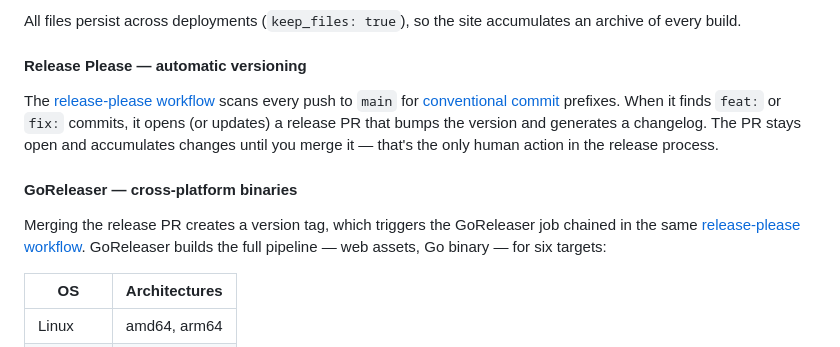
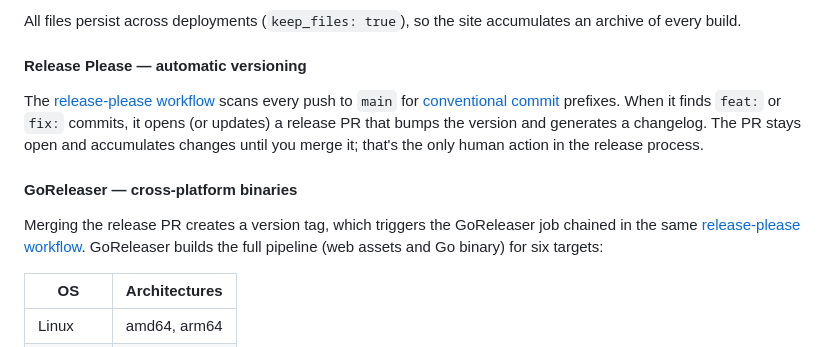
Before and after one commit to jgbright/claude-chronicle, a Markdown page: README.md, the part around one of its changes. Drawn GitHub-style.

```diff
--- a/README.md
+++ b/README.md
@@ -212,11 +212,11 @@ All files persist across deployments (`keep_files: true`), so the site accumulat
 
 #### Release Please — automatic versioning
 
-The [release-please workflow](.github/workflows/release-please.yml) scans every push to `main` for [conventional commit](https://www.conventionalcommits.org/) prefixes. When it finds `feat:` or `fix:` commits, it opens (or updates) a release PR that bumps the version and generates a changelog. The PR stays open and accumulates changes until you merge it — that's the only human action in the release process.
+The [release-please workflow](.github/workflows/release-please.yml) scans every push to `main` for [conventional commit](https://www.conventionalcommits.org/) prefixes. When it finds `feat:` or `fix:` commits, it opens (or updates) a release PR that bumps the version and generates a changelog. The PR stays open and accumulates changes until you merge it; that's the only human action in the release process.
 
 #### GoReleaser — cross-platform binaries
 
-Merging the release PR creates a version tag, which triggers the GoReleaser job chained in the same [release-please workflow](.github/workflows/release-please.yml). GoReleaser builds the full pipeline — web assets, Go binary — for six targets:
+Merging the release PR creates a version tag, which triggers the GoReleaser job chained in the same [release-please workflow](.github/workflows/release-please.yml). GoReleaser builds the full pipeline (web assets and Go binary) for six targets:
 
 | OS | Architectures |
 |----|--------------|
```
Also changed, not shown: other parts of README.md (+11 -11 lines), .claude/CLAUDE.md (+1 -0 lines).
